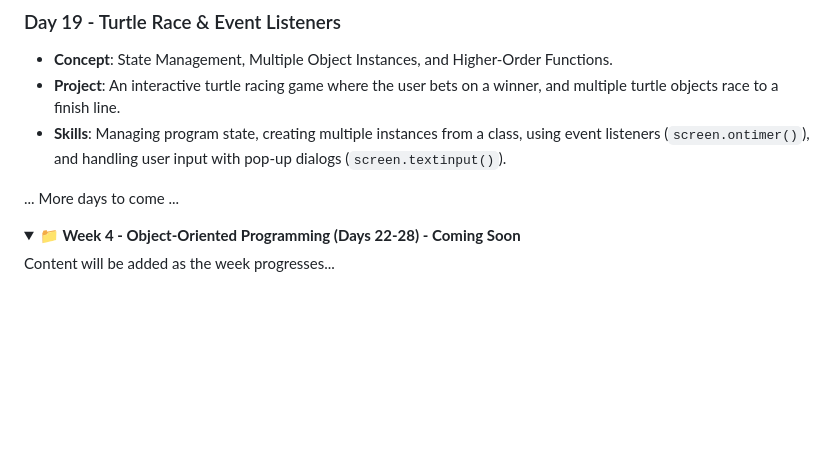
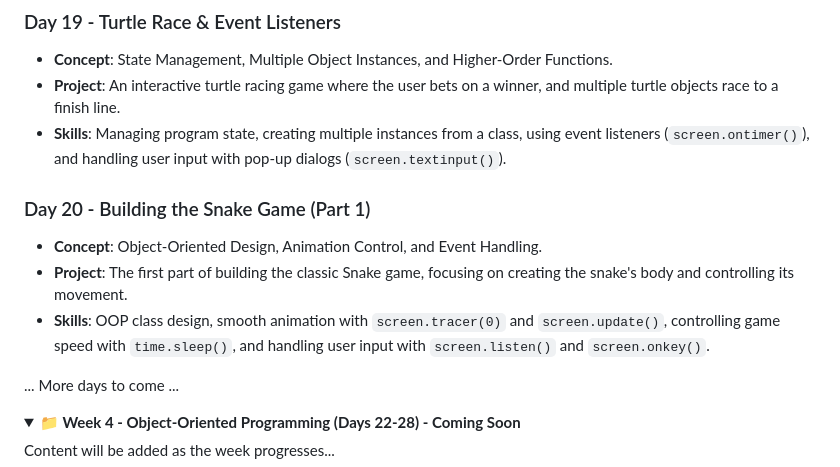
Before and after one commit to David-Kamau-Builds/100_Days_Of_Python, a Markdown page: README.md, the part around the change. Rendered like a GitHub page; folded sections open; blank space fills up the shorter version.

Commit message:
Day_20 Added: Building the Snake Game Part 1 - Animation and Coordinates

```diff
--- a/README.md
+++ b/README.md
@@ -152,6 +152,11 @@ A comprehensive 100-day Python programming challenge organized into 15 weekly br
 - **Project**: An interactive turtle racing game where the user bets on a winner, and multiple turtle objects race to a finish line.
 - **Skills**: Managing program state, creating multiple instances from a class, using event listeners (`screen.ontimer()`), and handling user input with pop-up dialogs (`screen.textinput()`).
 
+### Day 20 - Building the Snake Game (Part 1)
+- **Concept**: Object-Oriented Design, Animation Control, and Event Handling.
+- **Project**: The first part of building the classic Snake game, focusing on creating the snake's body and controlling its movement.
+- **Skills**: OOP class design, smooth animation with `screen.tracer(0)` and `screen.update()`, controlling game speed with `time.sleep()`, and handling user input with `screen.listen()` and `screen.onkey()`.
+
 ... More days to come ...
 
 </details>
```
